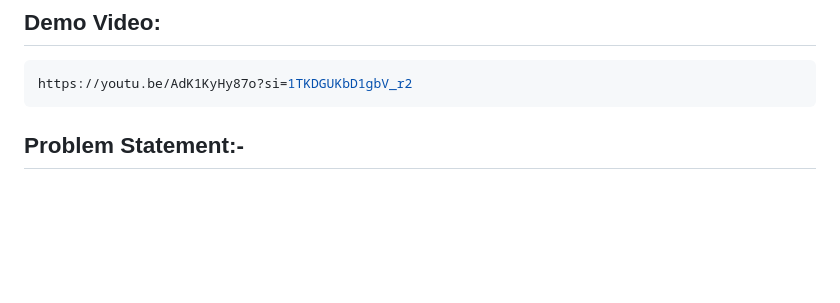
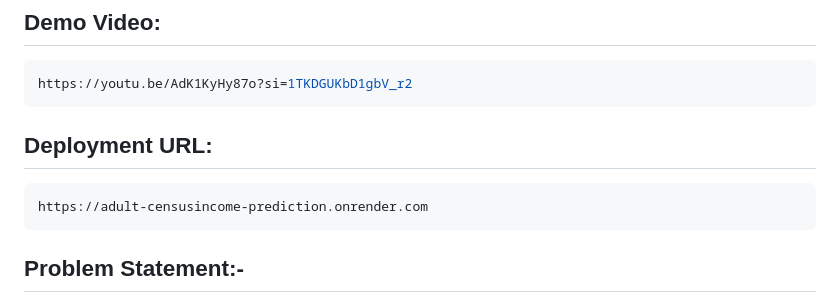
Before and after one commit to Abhishek4209/Adult-Censusincome-prediction, a Markdown page: Readme.md, the part around the change. Drawn GitHub-style; blank space fills up the shorter version.

````diff
--- a/Readme.md
+++ b/Readme.md
@@ -9,6 +9,10 @@
 https://youtu.be/AdK1KyHy87o?si=1TKDGUKbD1gbV_r2
 ```
 
+## Deployment URL:
+```bash
+https://adult-censusincome-prediction.onrender.com
+```
 
 
 
````
